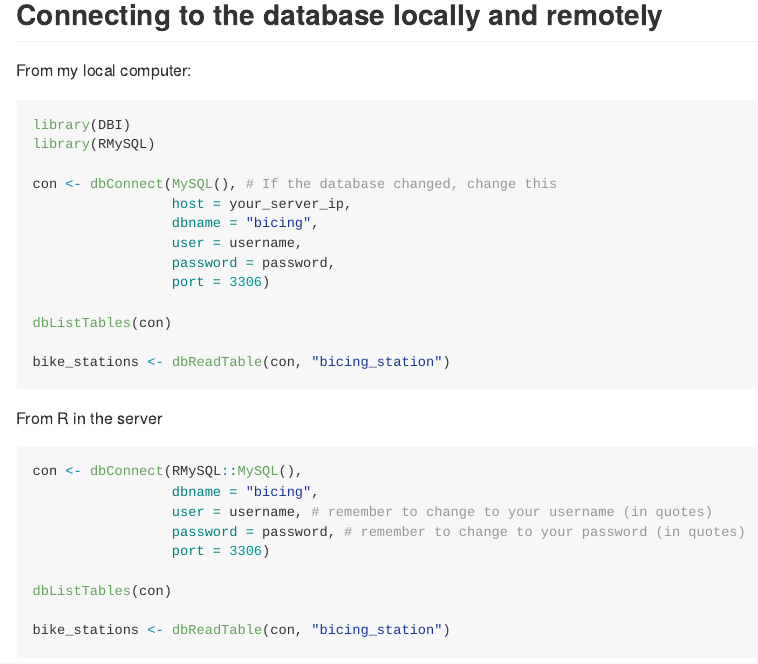
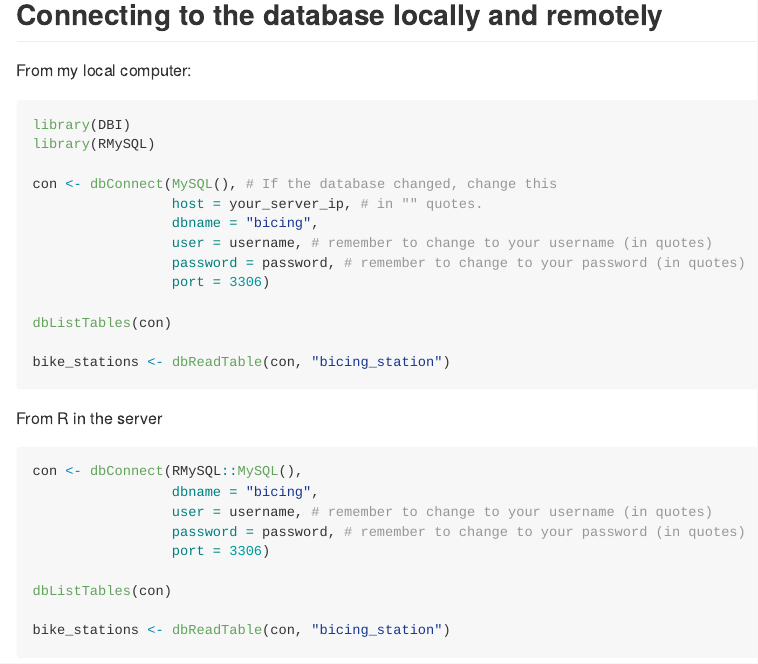
Before and after one commit to cimentadaj/bicing_experiment, an R Markdown document (README.Rmd): the page in a window 1100 px wide, from 2910 px down. The pictures show the output file README.md that the author committed with the source, drawn offline in the style of GitHub; long lines of code are wrapped.

Commit message:
Add comments for better explanations

```diff
--- a/README.Rmd
+++ b/README.Rmd
@@ -144,10 +144,10 @@ library(DBI)
 library(RMySQL)
 
 con <- dbConnect(MySQL(), # If the database changed, change this
-                 host = your_server_ip,
+                 host = your_server_ip, # in "" quotes.
                  dbname = "bicing",
-                 user = username,
-                 password = password,
+                 user = username, # remember to change to your username (in quotes)
+                 password = password, # remember to change to your password (in quotes)
                  port = 3306)
 
 dbListTables(con)
```
Also changed, not shown: README.md, README.Rmd (1 more changed lines).
